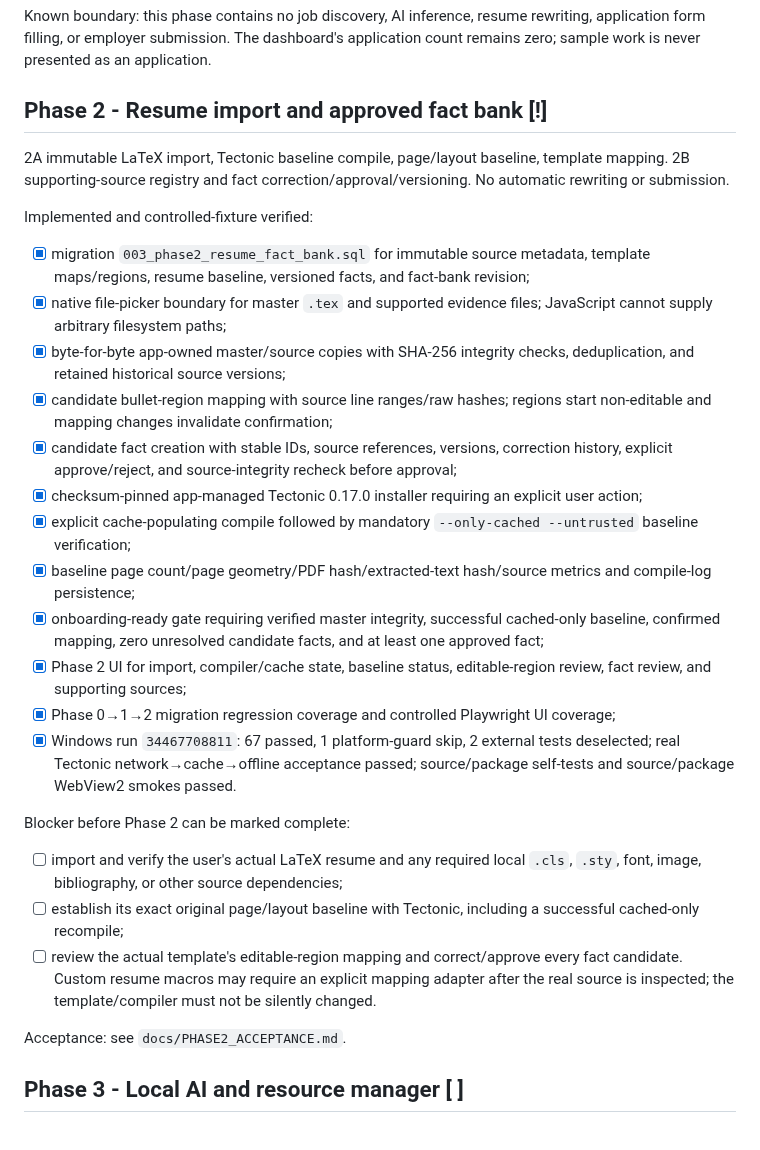
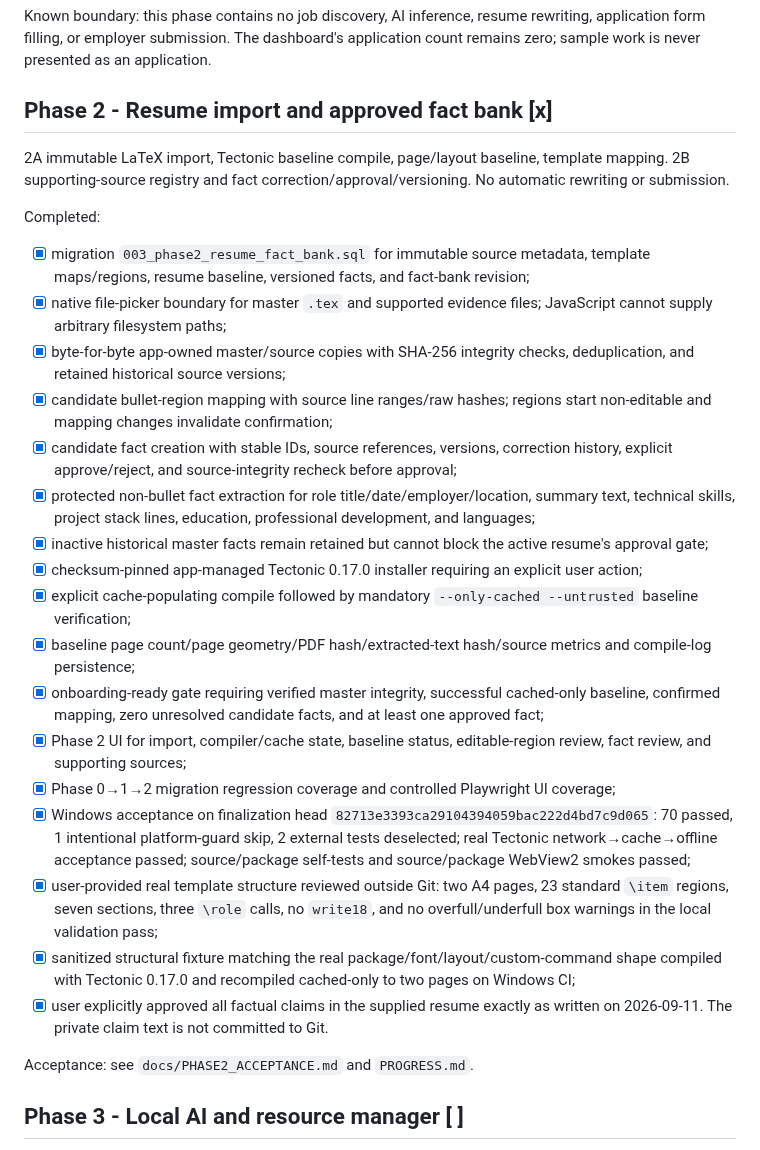
Before and after one commit to AaryaMody1301/jobpilot-local, a Markdown page: ROADMAP.md, the part around the change. Drawn GitHub-style.

Commit message:
docs: mark Phase 2 complete after real resume approval

```diff
--- a/ROADMAP.md
+++ b/ROADMAP.md
@@ -54,30 +54,30 @@ Acceptance: see `docs/PHASE1_ACCEPTANCE.md`.
 
 Known boundary: this phase contains no job discovery, AI inference, resume rewriting, application form filling, or employer submission. The dashboard's application count remains zero; sample work is never presented as an application.
 
-## Phase 2 - Resume import and approved fact bank [!]
+## Phase 2 - Resume import and approved fact bank [x]
 
 2A immutable LaTeX import, Tectonic baseline compile, page/layout baseline, template mapping. 2B supporting-source registry and fact correction/approval/versioning. No automatic rewriting or submission.
 
-Implemented and controlled-fixture verified:
+Completed:
 - [x] migration `003_phase2_resume_fact_bank.sql` for immutable source metadata, template maps/regions, resume baseline, versioned facts, and fact-bank revision;
 - [x] native file-picker boundary for master `.tex` and supported evidence files; JavaScript cannot supply arbitrary filesystem paths;
 - [x] byte-for-byte app-owned master/source copies with SHA-256 integrity checks, deduplication, and retained historical source versions;
 - [x] candidate bullet-region mapping with source line ranges/raw hashes; regions start non-editable and mapping changes invalidate confirmation;
 - [x] candidate fact creation with stable IDs, source references, versions, correction history, explicit approve/reject, and source-integrity recheck before approval;
+- [x] protected non-bullet fact extraction for role title/date/employer/location, summary text, technical skills, project stack lines, education, professional development, and languages;
+- [x] inactive historical master facts remain retained but cannot block the active resume's approval gate;
 - [x] checksum-pinned app-managed Tectonic 0.17.0 installer requiring an explicit user action;
 - [x] explicit cache-populating compile followed by mandatory `--only-cached --untrusted` baseline verification;
 - [x] baseline page count/page geometry/PDF hash/extracted-text hash/source metrics and compile-log persistence;
 - [x] onboarding-ready gate requiring verified master integrity, successful cached-only baseline, confirmed mapping, zero unresolved candidate facts, and at least one approved fact;
 - [x] Phase 2 UI for import, compiler/cache state, baseline status, editable-region review, fact review, and supporting sources;
 - [x] Phase 0→1→2 migration regression coverage and controlled Playwright UI coverage;
-- [x] Windows run `34467708811`: 67 passed, 1 platform-guard skip, 2 external tests deselected; real Tectonic network→cache→offline acceptance passed; source/package self-tests and source/package WebView2 smokes passed.
+- [x] Windows acceptance on finalization head `82713e3393ca29104394059bac222d4bd7c9d065`: 70 passed, 1 intentional platform-guard skip, 2 external tests deselected; real Tectonic network→cache→offline acceptance passed; source/package self-tests and source/package WebView2 smokes passed;
+- [x] user-provided real template structure reviewed outside Git: two A4 pages, 23 standard `\item` regions, seven sections, three `\role` calls, no `write18`, and no overfull/underfull box warnings in the local validation pass;
+- [x] sanitized structural fixture matching the real package/font/layout/custom-command shape compiled with Tectonic 0.17.0 and recompiled cached-only to two pages on Windows CI;
+- [x] user explicitly approved all factual claims in the supplied resume exactly as written on 2026-09-11. The private claim text is not committed to Git.
 
-Blocker before Phase 2 can be marked complete:
-- [ ] import and verify the user's actual LaTeX resume and any required local `.cls`, `.sty`, font, image, bibliography, or other source dependencies;
-- [ ] establish its exact original page/layout baseline with Tectonic, including a successful cached-only recompile;
-- [ ] review the actual template's editable-region mapping and correct/approve every fact candidate. Custom resume macros may require an explicit mapping adapter after the real source is inspected; the template/compiler must not be silently changed.
-
-Acceptance: see `docs/PHASE2_ACCEPTANCE.md`.
+Acceptance: see `docs/PHASE2_ACCEPTANCE.md` and `PROGRESS.md`.
 
 ## Phase 3 - Local AI and resource manager [ ]
 
```
